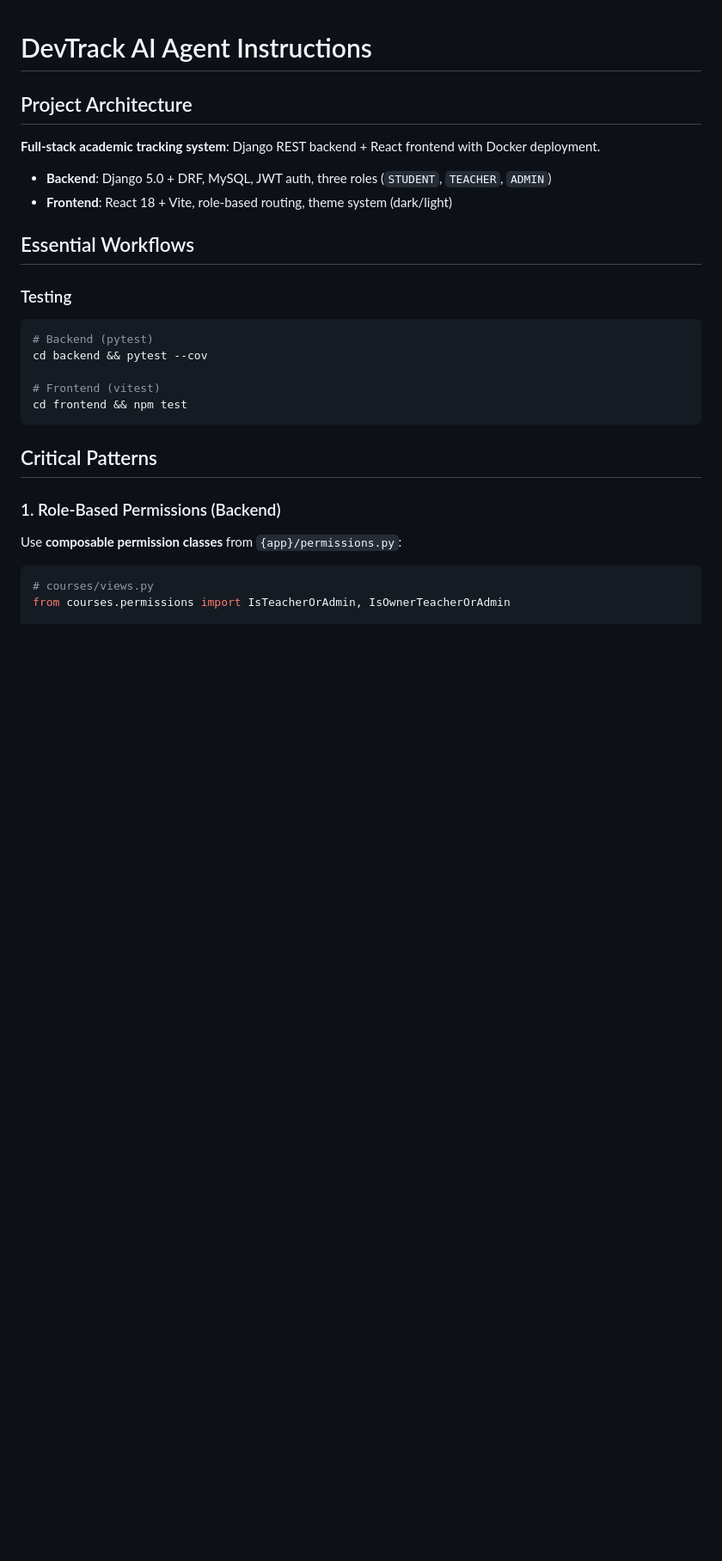
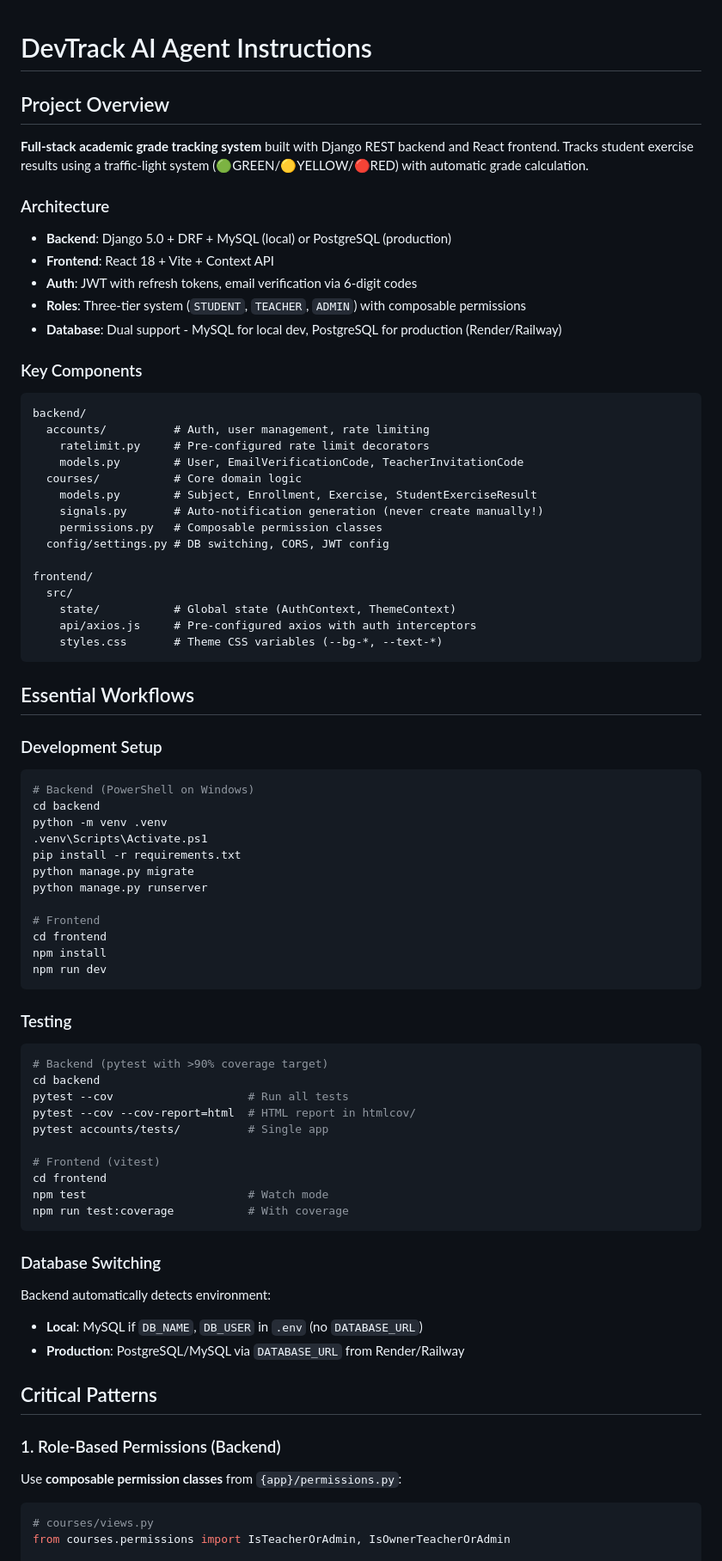
Before and after one commit to HeberYesid/DevTrack, a Markdown page: .github/copilot-instructions.md, the part around one of its changes. Shown at 86% size. Drawn GitHub-style; blank space fills up the shorter version.

Commit message:
update: copilot instructions

````diff
--- a/.github/copilot-instructions.md
+++ b/.github/copilot-instructions.md
@@ -1,27 +1,71 @@
 # DevTrack AI Agent Instructions
 
-## Project Architecture
+## Project Overview
 
-**Full-stack academic tracking system**: Django REST backend + React frontend with Docker deployment.
+**Full-stack academic grade tracking system** built with Django REST backend and React frontend. Tracks student exercise results using a traffic-light system (🟢GREEN/🟡YELLOW/🔴RED) with automatic grade calculation.
 
-- **Backend**: Django 5.0 + DRF, MySQL, JWT auth, three roles (`STUDENT`, `TEACHER`, `ADMIN`)
-- **Frontend**: React 18 + Vite, role-based routing, theme system (dark/light)
+### Architecture
+- **Backend**: Django 5.0 + DRF + MySQL (local) or PostgreSQL (production)
+- **Frontend**: React 18 + Vite + Context API
+- **Auth**: JWT with refresh tokens, email verification via 6-digit codes
+- **Roles**: Three-tier system (`STUDENT`, `TEACHER`, `ADMIN`) with composable permissions
+- **Database**: Dual support - MySQL for local dev, PostgreSQL for production (Render/Railway)
+
+### Key Components
+```
+backend/
+  accounts/          # Auth, user management, rate limiting
+    ratelimit.py     # Pre-configured rate limit decorators
+    models.py        # User, EmailVerificationCode, TeacherInvitationCode
+  courses/           # Core domain logic
+    models.py        # Subject, Enrollment, Exercise, StudentExerciseResult
+    signals.py       # Auto-notification generation (never create manually!)
+    permissions.py   # Composable permission classes
+  config/settings.py # DB switching, CORS, JWT config
+
+frontend/
+  src/
+    state/           # Global state (AuthContext, ThemeContext)
+    api/axios.js     # Pre-configured axios with auth interceptors
+    styles.css       # Theme CSS variables (--bg-*, --text-*)
+```
 
 ## Essential Workflows
 
+### Development Setup
+```powershell
+# Backend (PowerShell on Windows)
+cd backend
+python -m venv .venv
+.venv\Scripts\Activate.ps1
+pip install -r requirements.txt
+python manage.py migrate
+python manage.py runserver
 
-
+# Frontend
+cd frontend
+npm install
+npm run dev
+```
 
 ### Testing
 ```bash
-# Backend (pytest)
-cd backend && pytest --cov
+# Backend (pytest with >90% coverage target)
+cd backend
+pytest --cov                    # Run all tests
+pytest --cov --cov-report=html  # HTML report in htmlcov/
+pytest accounts/tests/          # Single app
 
 # Frontend (vitest)
-cd frontend && npm test
+cd frontend
+npm test                        # Watch mode
+npm run test:coverage           # With coverage
 ```
 
-
+### Database Switching
+Backend automatically detects environment:
+- **Local**: MySQL if `DB_NAME`, `DB_USER` in `.env` (no `DATABASE_URL`)
+- **Production**: PostgreSQL/MySQL via `DATABASE_URL` from Render/Railway
 
 ## Critical Patterns
 
````
Also changed, not shown: other parts of .github/copilot-instructions.md (+55 -10 lines).
